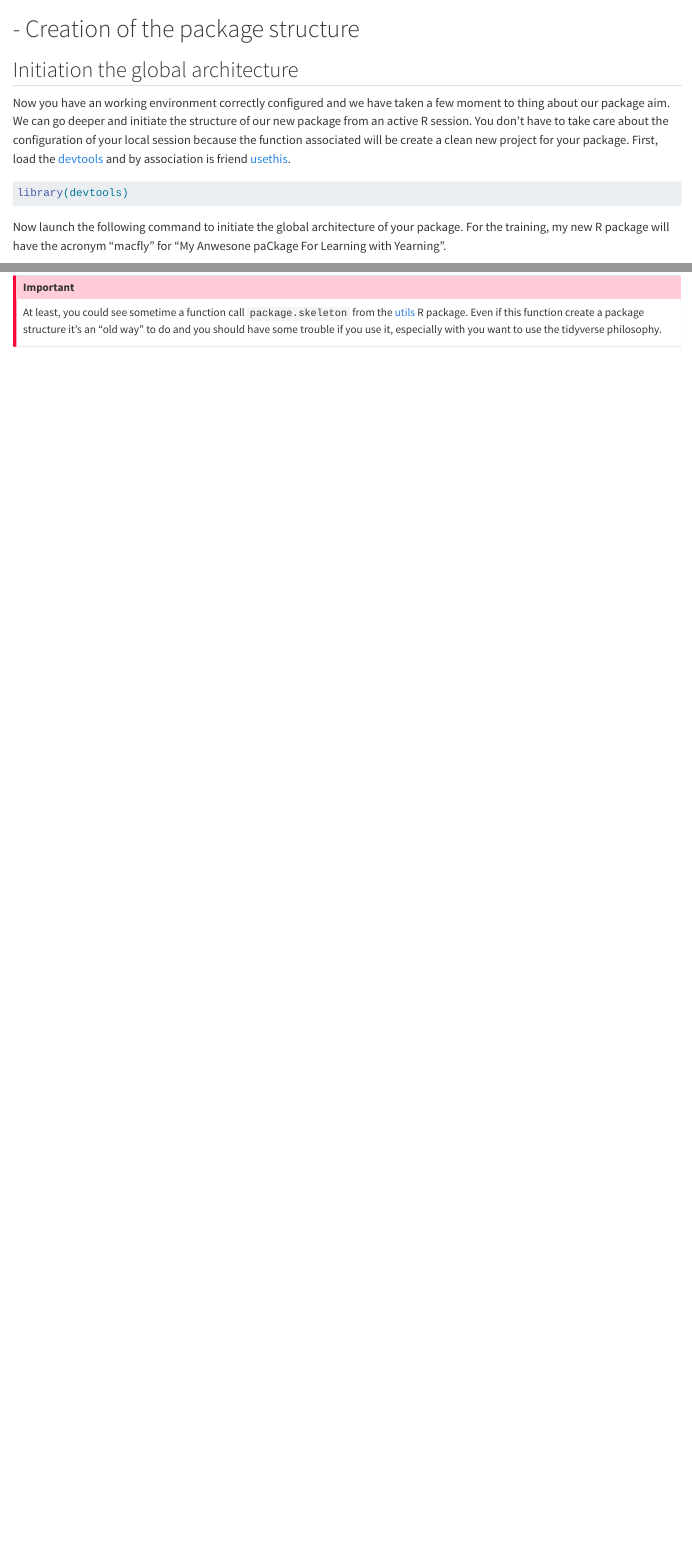
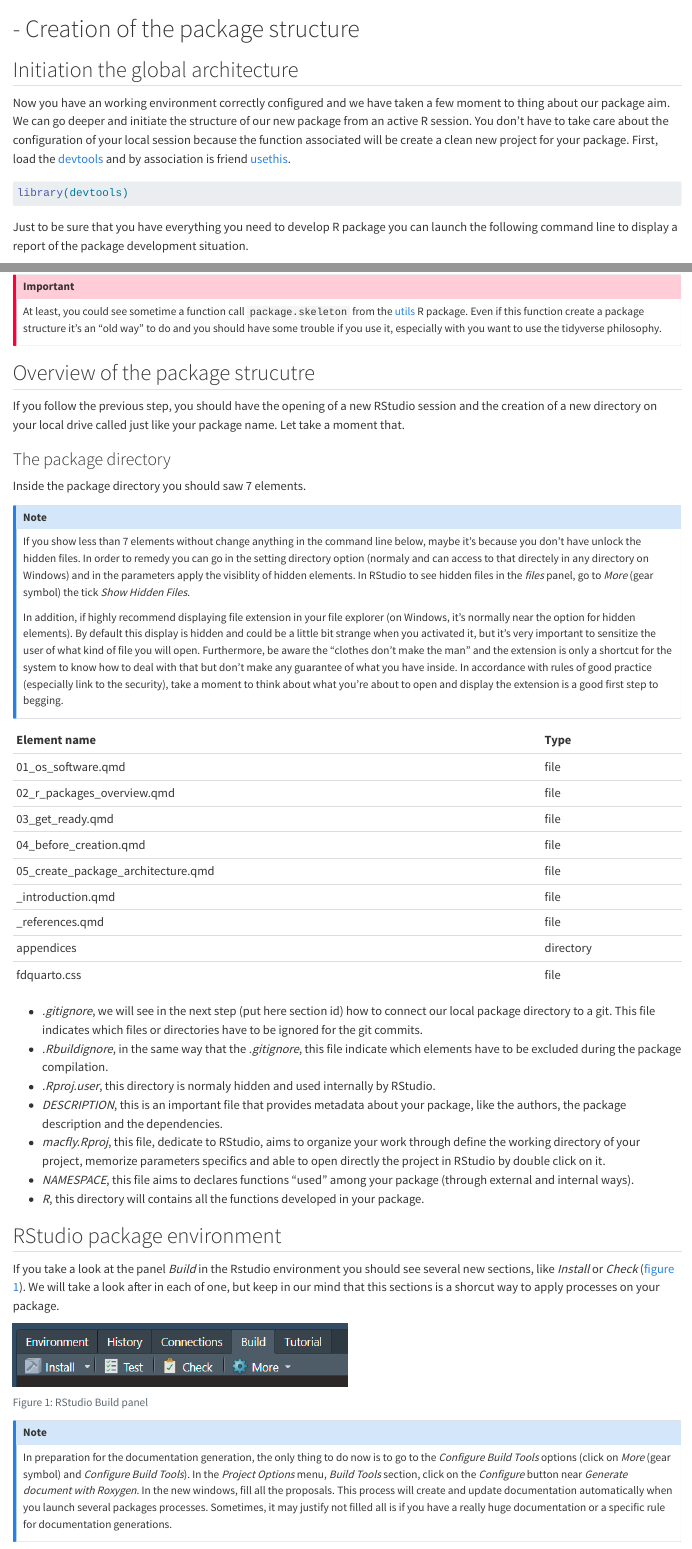
Before and after one commit to umr-marbec/r_packages_development_training, a Quarto document (pages/05_create_package_architecture.qmd): the page in a window 1100 px wide, from its top, and a second part further down, joined at a grey line. Rendered offline with R 4.5, knitr and Pandoc in place of Quarto, with nearby package versions; some code elsewhere in the file could not run offline.

Commit message:
add page 05

````diff
--- a/custom.scss
+++ b/custom.scss
@@ -30,7 +30,7 @@ p {
 }
 
 /* class legend center */
-.figcaption-center {
+.figcaption-center p {
   font-style: italic;
   text-align: center;
   margin-top: 15px;
--- a/pages/05_create_package_architecture.qmd
+++ b/pages/05_create_package_architecture.qmd
@@ -16,4 +24,4 @@ Now you have an working environment correctly configured and we have taken a few
 library(devtools)
 ```
 
-Now launch the following command to initiate the global architecture of your package. For the training, my new R package will have the acronym "macfly" for "My Anwesone paCkage For Learning with Yearning".
+Just to be sure that you have everything you need to develop R package you can launch the following command line to display a report of the package development situation.
@@ -35,3 +59,57 @@ For your information, you will find in the [usethis](https://usethis.r-lib.org/i
 ::: callout-important
 At least, you could see sometime a function call `package.skeleton` from the [utils](https://www.rdocumentation.org/packages/utils/versions/3.6.2/topics/package.skeleton){.external target="_blank"} R package. Even if this function create a package structure it's an "old way" to do and you should have some trouble if you use it, especially with you want to use the tidyverse philosophy.
 :::
+
+## Overview of the package strucutre
+
+If you follow the previous step, you should have the opening of a new RStudio session and the creation of a new directory on your local drive called just like your package name. Let take a moment that.
+
+### The package directory
+
+Inside the package directory you should saw 7 elements.
+
+::: callout-note
+If you show less than 7 elements without change anything in the command line below, maybe it's because you don't have unlock the hidden files. In order to remedy you can go in the setting directory option (normaly and can access to that directely in any directory on Windows) and in the parameters apply the visiblity of hidden elements. In RStudio to see hidden files in the *files* panel, go to *More* (gear symbol) the tick *Show Hidden Files*.
+
+In addition, if highly recommend displaying file extension in your file explorer (on Windows, it's normally near the option for hidden elements). By default this display is hidden and could be a little bit strange when you activated it, but it's very important to sensitize the user of what kind of file you will open. Furthermore, be aware the "clothes don't make the man" and the extension is only a shortcut for the system to know how to deal with that but don't make any guarantee of what you have inside. In accordance with rules of good practice (especially link to the security), take a moment to think about what you're about to open and display the extension is a good first step to begging.
+:::
+
+```{r}
+#| label: directory-files
+#| echo: false
+fs::dir_info(all = TRUE) %>%
+  dplyr::select(path,
+                type) %>%
+  dplyr::rename("Element name" = path,
+                Type = type) %>%
+  knitr::kable()
+```
+
+- *.gitignore*, we will see in the next step (put here section id) how to connect our local package directory to a git. This file indicates which files or directories have to be ignored for the git commits.
+- *.Rbuildignore*, in the same way that the *.gitignore*, this file indicate which elements have to be excluded during the package compilation.
+- *.Rproj.user*, this directory is normaly hidden and used internally by RStudio.
+- *DESCRIPTION*, this is an important file that provides metadata about your package, like the authors, the package description and the dependencies.
+- *macfly.Rproj*, this file, dedicate to RStudio, aims to organize your work through define the working directory of your project, memorize parameters specifics and able to open directly the project in RStudio by double click on it.
+- *NAMESPACE*, this file aims to declares functions "used" among your package (through external and internal ways).
+- *R*, this directory will contains all the functions developed in your package.
+
+## RStudio package environment
+
+If you take a look at the panel *Build* in the Rstudio environment you should see several new sections, like *Install* or *Check* (<a href="#figure1">figure 1</a>). We will take a look after in each of one, but keep in our mind that this sections is a shorcut way to apply processes on your package.
+
+<figure id="figure1">
+
+<img src="../images/rstudio_package_environment.png" alt="Figure 1: RStudio Build panel" class="resized-img" width="50%"/>
+
+<figcaption class="figcaption-center">
+
+Figure 1: RStudio Build panel
+
+</figcaption>
+
+</figure>
+
+::: callout-note
+In preparation for the documentation generation, the only thing to do now is to go to the *Configure Build Tools* options (click on *More* (gear symbol) and *Configure Build Tools*). In the *Project Options* menu, *Build Tools* section, click on the *Configure* button near *Generate document with Roxygen*.
+In the new windows, fill all the proposals. This process will create and update documentation automatically when you launch several packages processes. Sometimes, it may justify not filled all is if you have a really huge documentation or a specific rule for documentation generations.
+:::
````
Also changed, not shown: images/rstudio_package_environment.png (added), pages/05_create_package_architecture.qmd (28 more changed lines), 3 other files.
